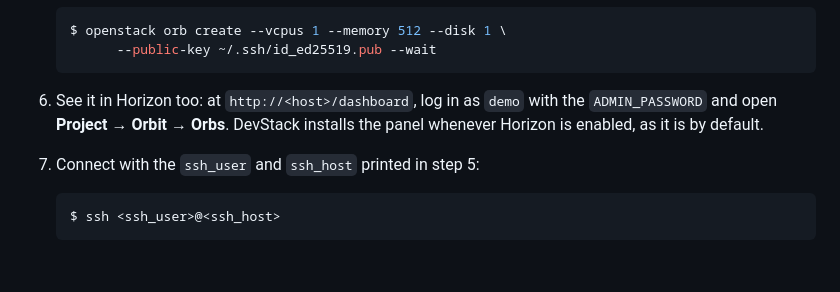
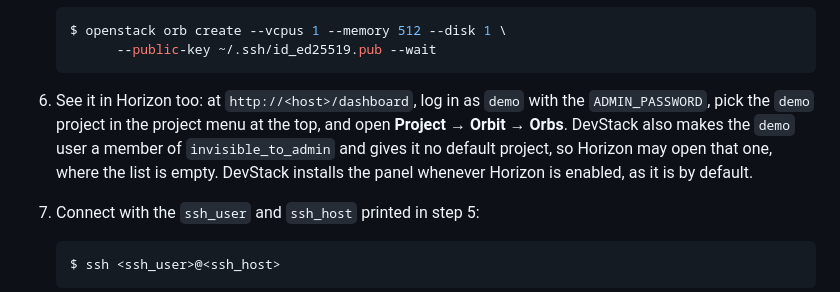
Before and after one commit to taekwondodev/orbit, a Markdown page: README.md, the part around the change. Drawn GitHub-style; blank space fills up the shorter version.

Commit message:
docs: pick the demo project before opening the Orbs panel (#3)

````diff
--- a/README.md
+++ b/README.md
@@ -120,7 +120,7 @@ The REST API, `/v1/orbs`, is described in [docs/design/api.md](docs/design/api.m
          --public-key ~/.ssh/id_ed25519.pub --wait
    ```
 
-6. See it in Horizon too: at `http://<host>/dashboard`, log in as `demo` with the `ADMIN_PASSWORD` and open **Project → Orbit → Orbs**. DevStack installs the panel whenever Horizon is enabled, as it is by default.
+6. See it in Horizon too: at `http://<host>/dashboard`, log in as `demo` with the `ADMIN_PASSWORD`, pick the `demo` project in the project menu at the top, and open **Project → Orbit → Orbs**. DevStack also makes the `demo` user a member of `invisible_to_admin` and gives it no default project, so Horizon may open that one, where the list is empty. DevStack installs the panel whenever Horizon is enabled, as it is by default.
 
 7. Connect with the `ssh_user` and `ssh_host` printed in step 5:
 
````
